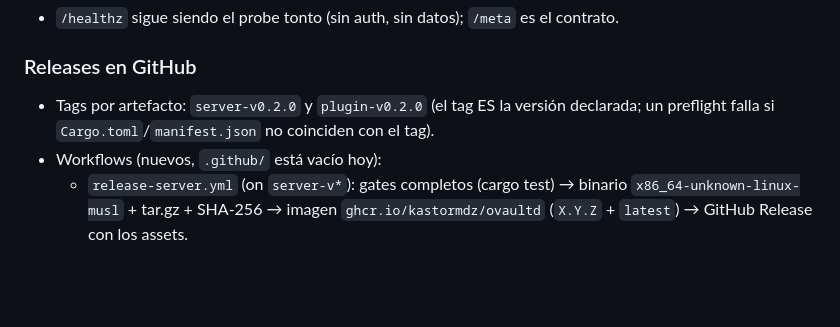
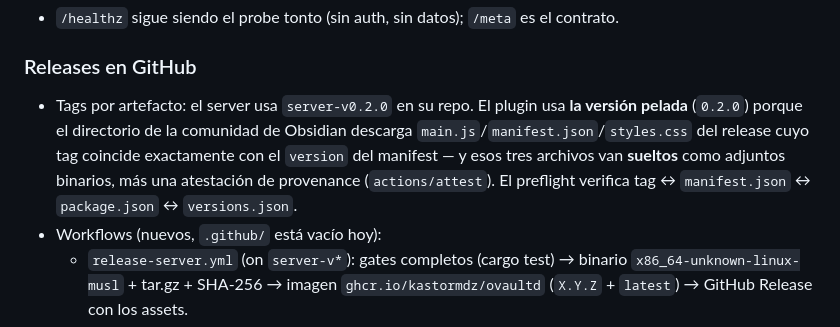
Before and after one commit to kastormdz/ovaultd, a Markdown page: docs/decisions/0018-versionado-y-compatibilidad.md, the part around the change. GitHub-like rendering; blank space fills up the shorter version.

```diff
--- a/docs/decisions/0018-versionado-y-compatibilidad.md
+++ b/docs/decisions/0018-versionado-y-compatibilidad.md
@@ -44,8 +44,12 @@ server y plugin, que se sepa cuándo son compatibles, y poder publicar releases.
 
 ### Releases en GitHub
 
-- Tags por artefacto: `server-v0.2.0` y `plugin-v0.2.0` (el tag ES la versión declarada; un
-  preflight falla si `Cargo.toml`/`manifest.json` no coinciden con el tag).
+- Tags por artefacto: el server usa `server-v0.2.0` en su repo. El plugin usa **la versión
+  pelada** (`0.2.0`) porque el directorio de la comunidad de Obsidian descarga
+  `main.js`/`manifest.json`/`styles.css` del release cuyo tag coincide exactamente con el
+  `version` del manifest — y esos tres archivos van **sueltos** como adjuntos binarios, más
+  una atestación de provenance (`actions/attest`). El preflight verifica tag ↔ `manifest.json`
+  ↔ `package.json` ↔ `versions.json`.
 - Workflows (nuevos, `.github/` está vacío hoy):
   - `release-server.yml` (on `server-v*`): gates completos (cargo test) → binario
     `x86_64-unknown-linux-musl` + tar.gz + SHA-256 → imagen `ghcr.io/kastormdz/ovaultd`
```
Also changed, not shown: README.es.md (+7 -5 lines), README.md (+7 -5 lines).
